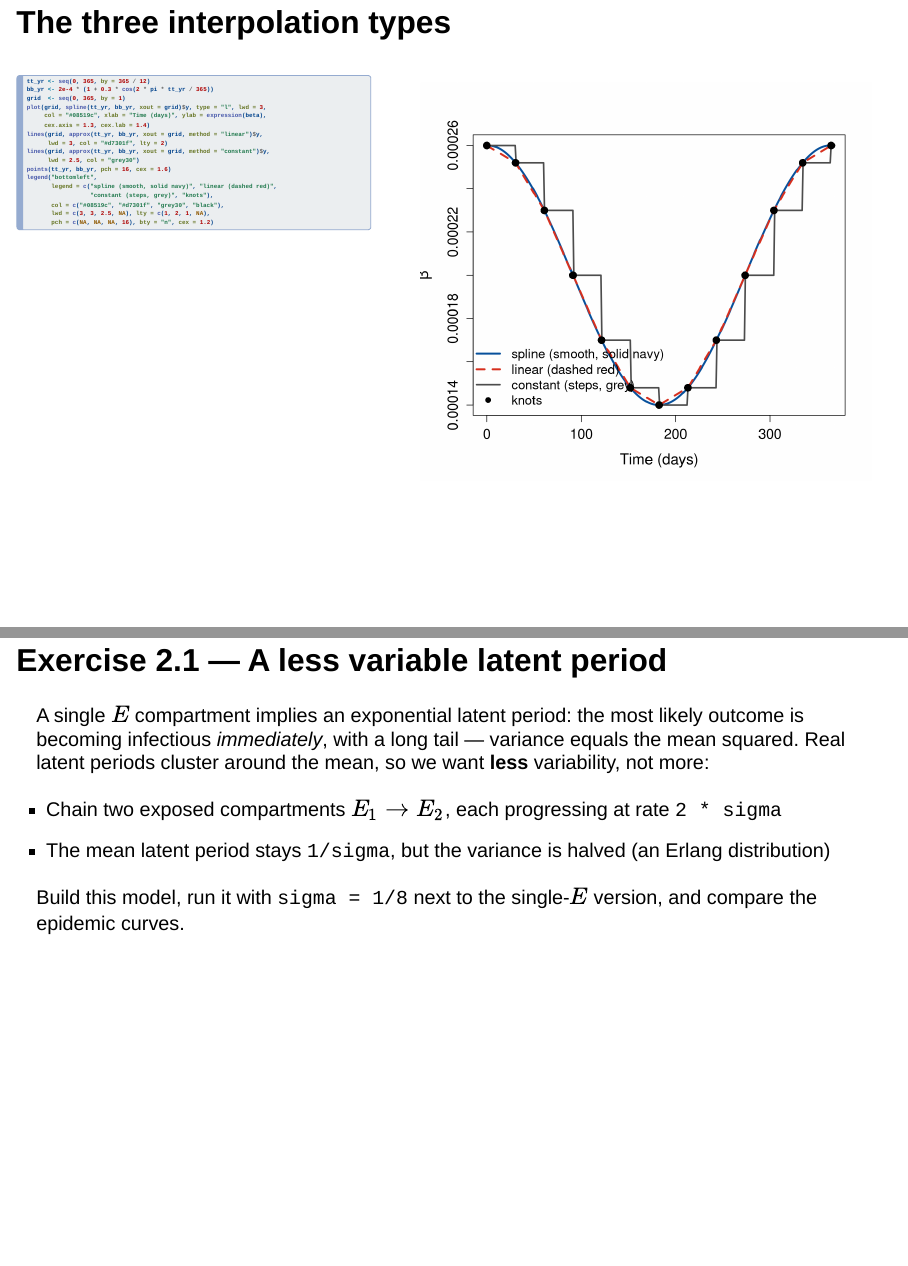
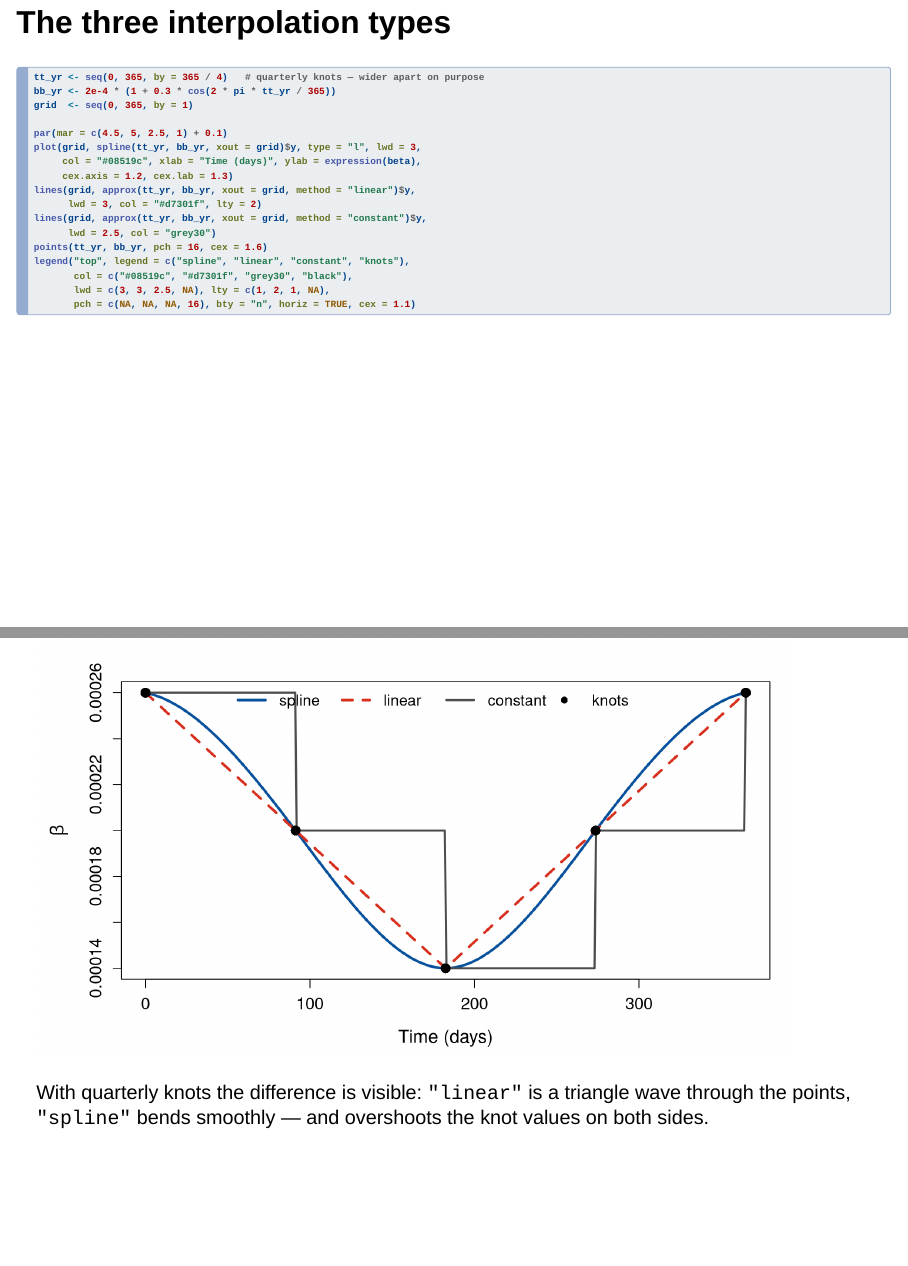
Before and after one commit to CERM-NUS/odin-example, a Quarto document (slides/slides-02-extending-models.qmd): pages 22 and 23 of 25 before the commit and pages 22 and 23 of 26 after it, joined at a grey line. Rendered offline with R 4.5, knitr and Pandoc in place of Quarto, with nearby package versions; drawn as Slidy slides in place of the format the file asks for; some code elsewhere in the file could not run offline.

Commit message:
Types plot: stacked layout, quarterly knots, legend to top, wider landscape

````diff
--- a/slides/slides-02-extending-models.qmd
+++ b/slides/slides-02-extending-models.qmd
@@ -325,55 +325,32 @@ track the forcing, each peaking shortly after `beta` peaks.
 
 ## The three interpolation types
 
-::: columns
-
-::: {.column style="width:42%; font-size: 0.62em;"}
 ```{r}
-#| fig-show: hide
-tt_yr <- seq(0, 365, by = 365 / 12)
+#| fig-width: 9
+#| fig-height: 5
+#| out-width: 90%
+tt_yr <- seq(0, 365, by = 365 / 4)   # quarterly knots — wider apart on purpose
 bb_yr <- 2e-4 * (1 + 0.3 * cos(2 * pi * tt_yr / 365))
 grid  <- seq(0, 365, by = 1)
+
+par(mar = c(4.5, 5, 2.5, 1) + 0.1)
 plot(grid, spline(tt_yr, bb_yr, xout = grid)$y, type = "l", lwd = 3,
      col = "#08519c", xlab = "Time (days)", ylab = expression(beta),
-     cex.axis = 1.3, cex.lab = 1.4)
+     cex.axis = 1.2, cex.lab = 1.3)
 lines(grid, approx(tt_yr, bb_yr, xout = grid, method = "linear")$y,
       lwd = 3, col = "#d7301f", lty = 2)
 lines(grid, approx(tt_yr, bb_yr, xout = grid, method = "constant")$y,
       lwd = 2.5, col = "grey30")
 points(tt_yr, bb_yr, pch = 16, cex = 1.6)
-legend("bottomleft",
-       legend = c("spline (smooth, solid navy)", "linear (dashed red)",
-                  "constant (steps, grey)", "knots"),
+legend("top", legend = c("spline", "linear", "constant", "knots"),
        col = c("#08519c", "#d7301f", "grey30", "black"),
        lwd = c(3, 3, 2.5, NA), lty = c(1, 2, 1, NA),
-       pch = c(NA, NA, NA, 16), bty = "n", cex = 1.2)
+       pch = c(NA, NA, NA, 16), bty = "n", horiz = TRUE, cex = 1.1)
 ```
-:::
 
-::: {.column width="58%"}
-```{r}
-#| echo: false
-#| fig-width: 7
-#| fig-height: 6.2
-#| out-width: 100%
-plot(grid, spline(tt_yr, bb_yr, xout = grid)$y, type = "l", lwd = 3,
-     col = "#08519c", xlab = "Time (days)", ylab = expression(beta),
-     cex.axis = 1.3, cex.lab = 1.4)
-lines(grid, approx(tt_yr, bb_yr, xout = grid, method = "linear")$y,
-      lwd = 3, col = "#d7301f", lty = 2)
-lines(grid, approx(tt_yr, bb_yr, xout = grid, method = "constant")$y,
-      lwd = 2.5, col = "grey30")
-points(tt_yr, bb_yr, pch = 16, cex = 1.6)
-legend("bottomleft",
-       legend = c("spline (smooth, solid navy)", "linear (dashed red)",
-                  "constant (steps, grey)", "knots"),
-       col = c("#08519c", "#d7301f", "grey30", "black"),
-       lwd = c(3, 3, 2.5, NA), lty = c(1, 2, 1, NA),
-       pch = c(NA, NA, NA, 16), bty = "n", cex = 1.2)
-```
-:::
-
-:::
+With quarterly knots the difference is visible: `"linear"` is a triangle
+wave through the points, `"spline"` bends smoothly — and overshoots the
+knot values on both sides.
 
 ## Exercise 2.1 — A less variable latent period
 
````
Also changed, not shown: lectures/02-extending-models.qmd (+18 -13 lines).
